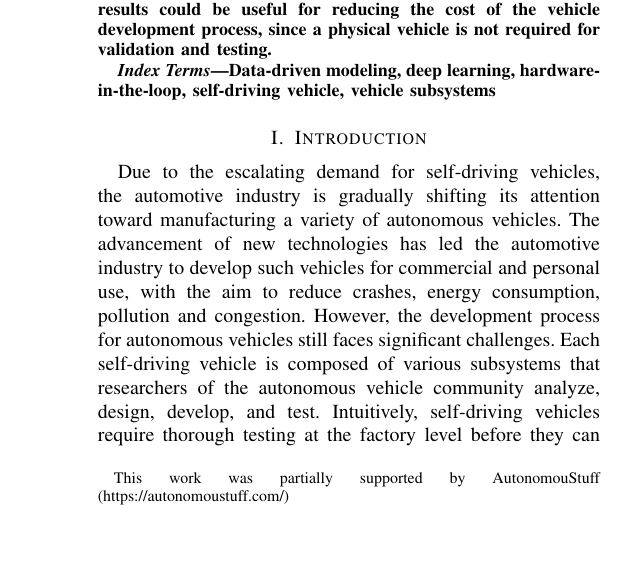
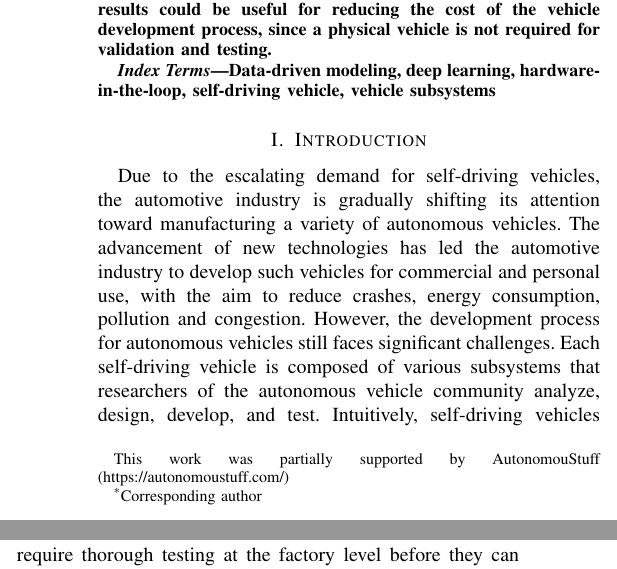
Before and after one commit to ECE-BU-Miah/seniorProj2-2021-22-Docs, a LaTeX paper (paperIEEE-ROSE2022.tex): part of one column of page 1 of 7 before the commit and two parts of the columns of page 1 of 7 after it, the two joined at a grey line, cut so that both start at the same text, the shorter picture padded with empty space. Compiled offline with pdfLaTeX.

Commit message:
Final paper with corresponding author * added

```diff
--- a/paperIEEE-ROSE2022.tex
+++ b/paperIEEE-ROSE2022.tex
@@ -37,7 +37,7 @@
 }
 
 
-\author{\IEEEauthorblockN{Hannah Grady, Nicholas Nauman, and Md Suruz Miah}
+\author{\IEEEauthorblockN{Hannah Grady, Nicholas Nauman, and Md Suruz Miah*\thanks{\textsuperscript{*}Corresponding author}}
 \IEEEauthorblockA{\textit{Department of Electrical and Computer Engineering} \\
 \textit{Bradley University}\\
 Peoria, Illinois, 61615, USA \\
```
